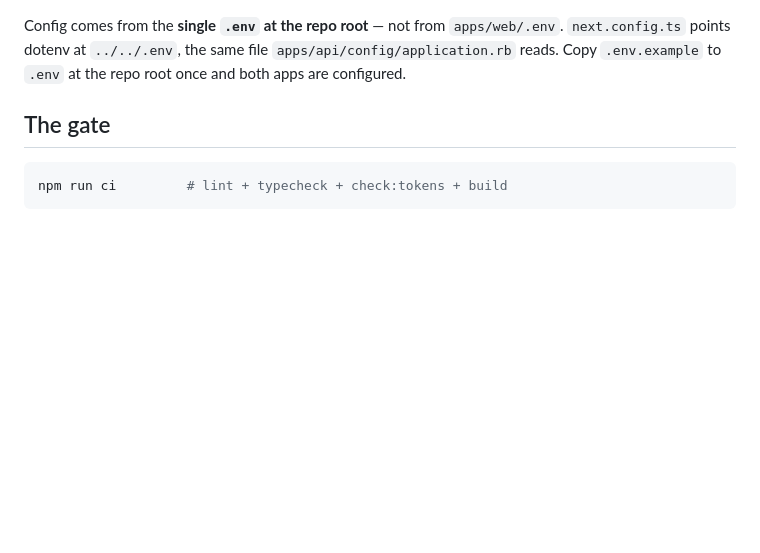
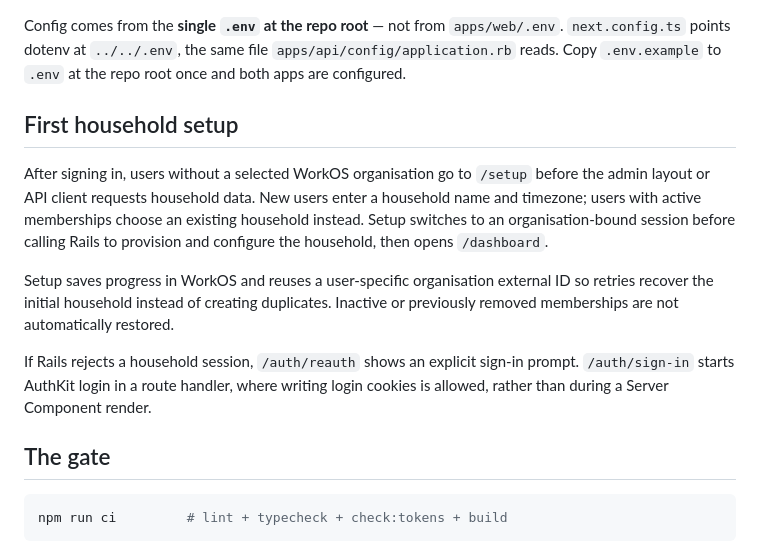
Before and after one commit to bshakr/rota, a Markdown page: apps/web/README.md, the part around the change. GitHub-like rendering; blank space fills up the shorter version.

Commit message:
docs: explain first household setup and sign-in recovery

```diff
--- a/apps/web/README.md
+++ b/apps/web/README.md
@@ -19,6 +19,22 @@ Config comes from the **single `.env` at the repo root** — not from `apps/web/
 `next.config.ts` points dotenv at `../../.env`, the same file
 `apps/api/config/application.rb` reads. Copy `.env.example` to `.env` at the repo
 root once and both apps are configured.
+
+## First household setup
+
+After signing in, users without a selected WorkOS organisation go to `/setup`
+before the admin layout or API client requests household data. New users enter a
+household name and timezone; users with active memberships choose an existing
+household instead. Setup switches to an organisation-bound session before calling
+Rails to provision and configure the household, then opens `/dashboard`.
+
+Setup saves progress in WorkOS and reuses a user-specific organisation external ID
+so retries recover the initial household instead of creating duplicates. Inactive
+or previously removed memberships are not automatically restored.
+
+If Rails rejects a household session, `/auth/reauth` shows an explicit sign-in
+prompt. `/auth/sign-in` starts AuthKit login in a route handler, where writing
+login cookies is allowed, rather than during a Server Component render.
 
 ## The gate
 
```
